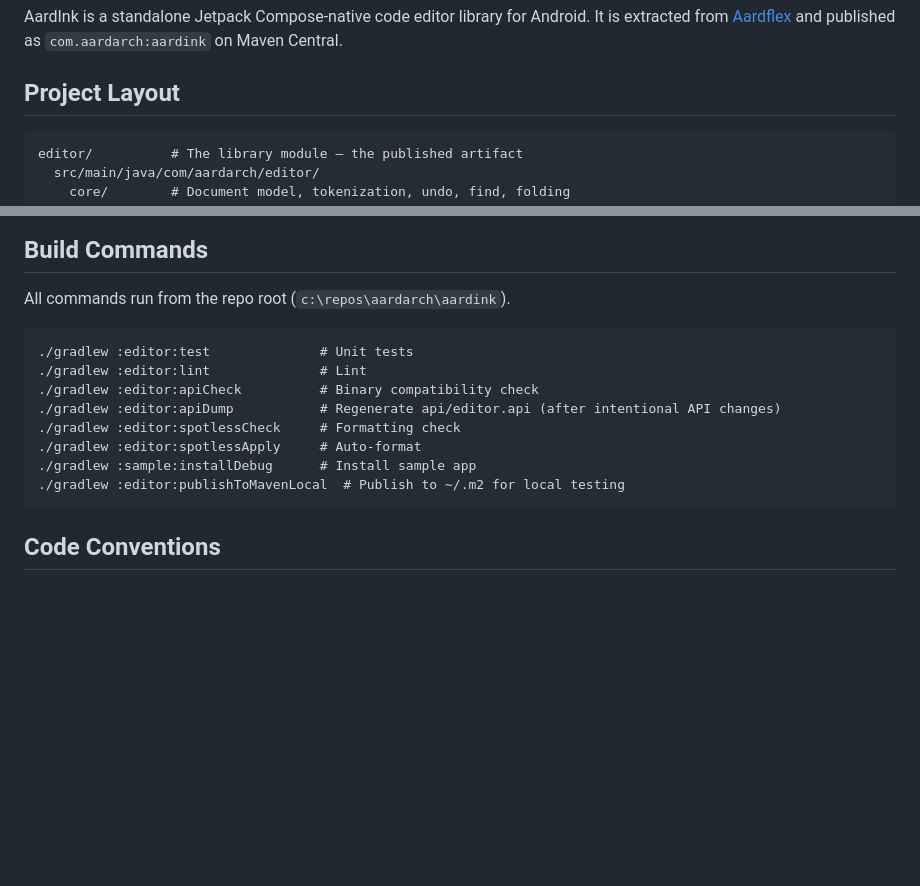
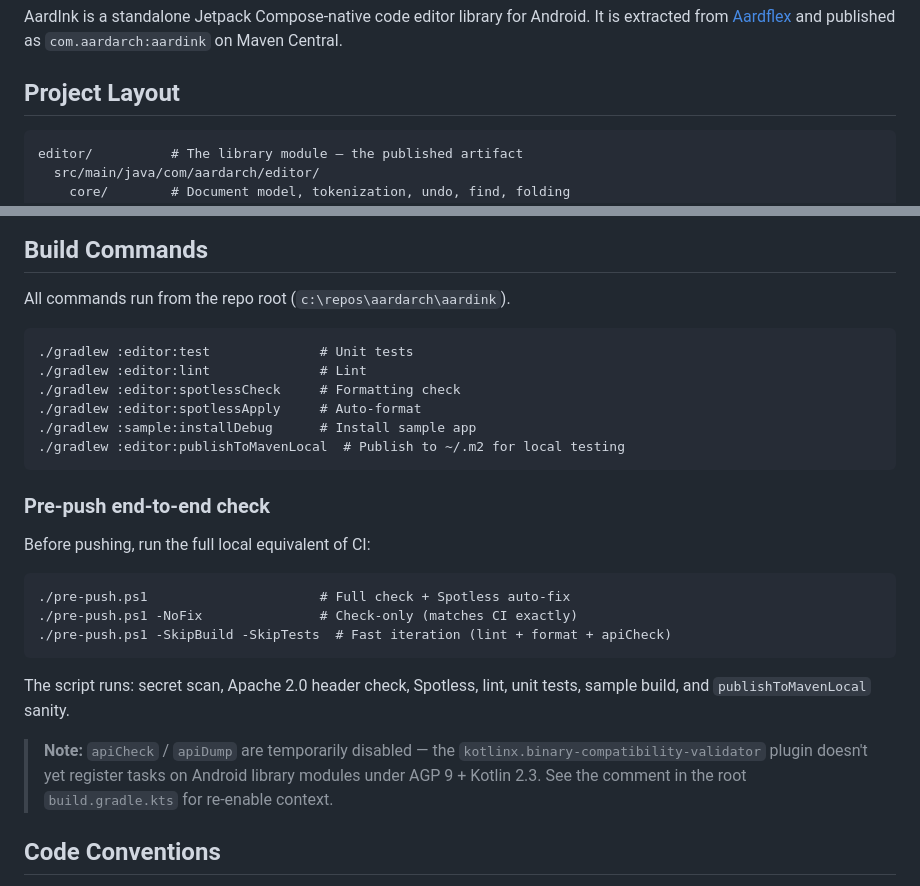
Before and after one commit to aardarch/aardink, a Markdown page: AGENTS.md, 2 parts joined by grey strips. Rendered like a GitHub page; blank space fills up the shorter version.

Commit message:
docs: update AGENTS.md for improved clarity and formatting

````diff
--- a/AGENTS.md
+++ b/AGENTS.md
@@ -6,7 +6,7 @@ It is extracted from [Aardflex](https://github.com/aardarch/aardflex) and publis
 
 ## Project Layout
 
-```
+```text
 editor/          # The library module — the published artifact
   src/main/java/com/aardarch/editor/
     core/        # Document model, tokenization, undo, find, folding
@@ -30,16 +30,32 @@ sample/          # Minimal Android app for local development and manual testing
 
 All commands run from the repo root (`c:\repos\aardarch\aardink`).
 
-```
+```pwsh
 ./gradlew :editor:test              # Unit tests
 ./gradlew :editor:lint              # Lint
-./gradlew :editor:apiCheck          # Binary compatibility check
-./gradlew :editor:apiDump           # Regenerate api/editor.api (after intentional API changes)
 ./gradlew :editor:spotlessCheck     # Formatting check
 ./gradlew :editor:spotlessApply     # Auto-format
 ./gradlew :sample:installDebug      # Install sample app
 ./gradlew :editor:publishToMavenLocal  # Publish to ~/.m2 for local testing
 ```
+
+### Pre-push end-to-end check
+
+Before pushing, run the full local equivalent of CI:
+
+```pwsh
+./pre-push.ps1                      # Full check + Spotless auto-fix
+./pre-push.ps1 -NoFix               # Check-only (matches CI exactly)
+./pre-push.ps1 -SkipBuild -SkipTests  # Fast iteration (lint + format + apiCheck)
+```
+
+The script runs: secret scan, Apache 2.0 header check, Spotless, lint, unit
+tests, sample build, and `publishToMavenLocal` sanity.
+
+> **Note:** `apiCheck` / `apiDump` are temporarily disabled — the
+> `kotlinx.binary-compatibility-validator` plugin doesn't yet register tasks on
+> Android library modules under AGP 9 + Kotlin 2.3. See the comment in the root
+> `build.gradle.kts` for re-enable context.
 
 ## Code Conventions
 
````
Also changed, not shown: other parts of AGENTS.md (+2 -1 lines).
